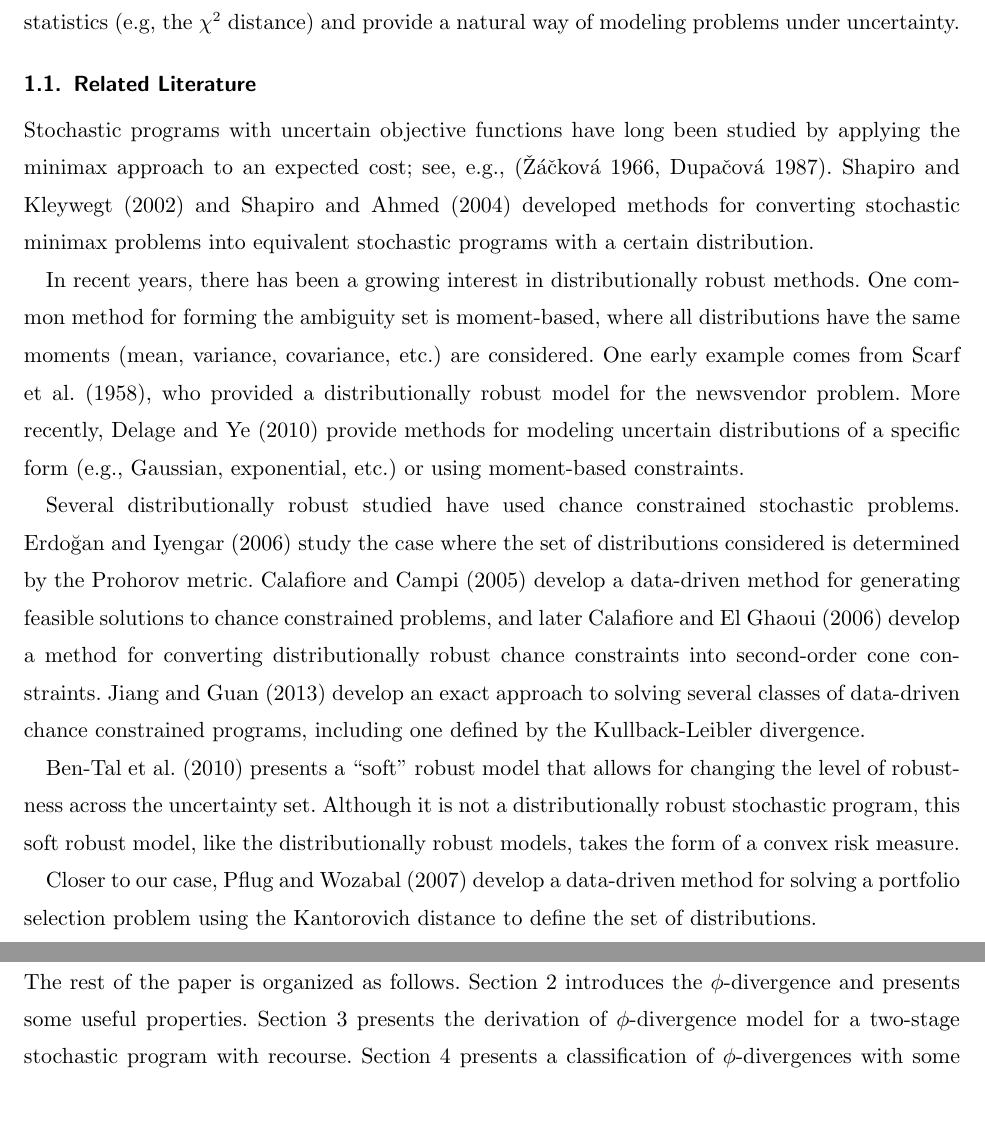
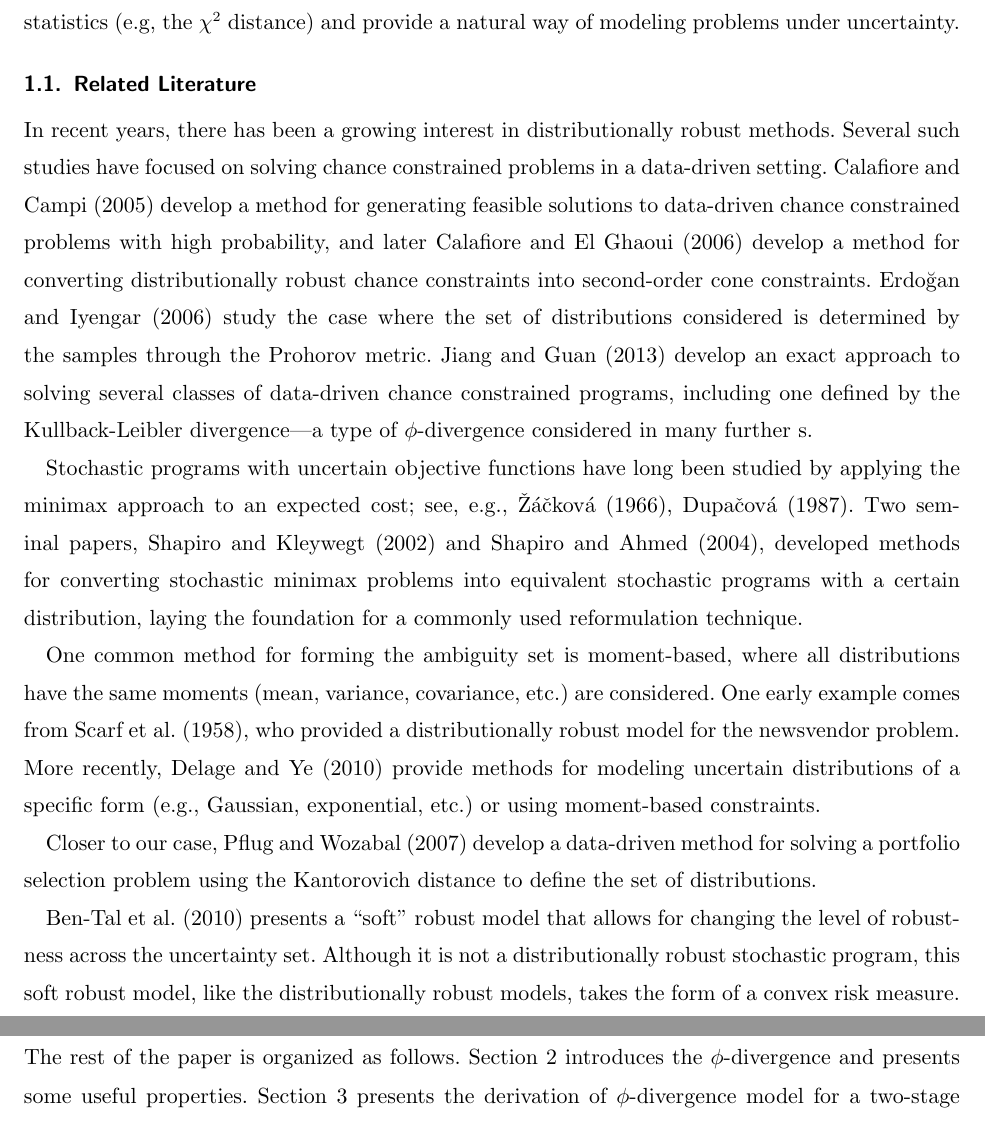
Before and after one commit to 472704609/lrlp_paper, a LaTeX document (love_lro.tex): two parts of pages 2 and 3 of 28 before the commit and two parts of pages 2 and 3 of 29 after it, joined at a grey line, cut so that both start at the same text. Compiled offline with pdfLaTeX.

Commit message:
Reorganize lit review section

```diff
--- a/love_lro.tex
+++ b/love_lro.tex
@@ -221,23 +221,23 @@ Furthermore, many $\phi$-divergences are commonly used in statistics (e.g, the $
 
 \subsection{Related Literature}
 
-%\plp\ is an ambiguous stochastic program that is modeled on a two-stage minimax problem.
-Stochastic programs with uncertain objective functions have long been studied by applying the minimax approach to an expected cost; see, e.g., \citep{zackova1966minimax,dupacova_87}. \cite{shapiro2002minimax} and \cite{shapiro2004class} developed methods for converting stochastic minimax problems into equivalent stochastic programs with a certain distribution.
+In recent years, there has been a growing interest in distributionally robust methods.
+Several such studies have focused on solving chance constrained problems in a data-driven setting.
+\cite{calafiore2005uncertain} develop a method for generating feasible solutions to data-driven chance constrained problems with high probability, and later \cite{calafiore2006distributionally} develop a method for converting distributionally robust chance constraints into second-order cone constraints.
+\cite{erdogan2006ambiguous} study the case where the set of distributions considered is determined by the samples through the Prohorov metric.
+\cite{jiang2012data} develop an exact approach to solving several classes of data-driven chance constrained programs, including one defined by the Kullback-Leibler divergence---a type of $\phi$-divergence considered in many further s.
 
-In recent years, there has been a growing interest in distributionally robust methods.
+Stochastic programs with uncertain objective functions have long been studied by applying the minimax approach to an expected cost; see, e.g., \cite{zackova1966minimax,dupacova_87}.
+Two seminal papers, \cite{shapiro2002minimax} and \cite{shapiro2004class}, developed methods for converting stochastic minimax problems into equivalent stochastic programs with a certain distribution, laying the foundation for a commonly used reformulation technique.
+
 One common method for forming the ambiguity set is moment-based, where all distributions have the same moments (mean, variance, covariance, etc.) are considered.
 One early example comes from \cite{scarf1958min}, who provided a distributionally robust model for the newsvendor problem.
 More recently, \cite{delage2010distributionally} provide methods for modeling uncertain distributions of a specific form (e.g., Gaussian, exponential, etc.) or using moment-based constraints.
 
-Several distributionally robust studied have used chance constrained stochastic problems.
-\cite{erdogan2006ambiguous} study the case where the set of distributions considered is determined by the Prohorov metric.
-\cite{calafiore2005uncertain} develop a data-driven method for generating feasible solutions to chance constrained problems, and later \cite{calafiore2006distributionally} develop a method for converting distributionally robust chance constraints into second-order cone constraints.
-\cite{jiang2012data} develop an exact approach to solving several classes of data-driven chance constrained programs, including one defined by the Kullback-Leibler divergence.
+Closer to our case, \cite{pflug2007ambiguity} develop a data-driven method for solving a portfolio selection problem using the Kantorovich distance to define the set of distributions.
 
 \cite{bental2010soft} presents a ``soft'' robust model that allows for changing the level of robustness across the uncertainty set.
 Although it is not a distributionally robust stochastic program, this soft robust model, like the distributionally robust models, takes the form of a convex risk measure.
-
-Closer to our case, \cite{pflug2007ambiguity} develop a data-driven method for solving a portfolio selection problem using the Kantorovich distance to define the set of distributions.
 
 Three recent papers by \cite{wang2010likelihood}, \cite{calafiore2007ambiguous}, and \cite{hukullback} provide similar studies using a specific $\phi$-divergence, described in Section \ref{sec:phi_divergences}, that is defined by the Kullback-Leibler divergence.
 Both \cite{wang2010likelihood} and \cite{hukullback} produce dual problems similar to that presented in \cite{bental2011robust} and used here.
```
